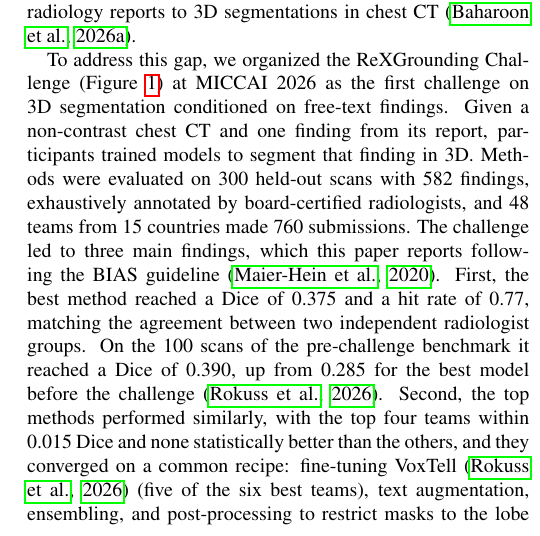
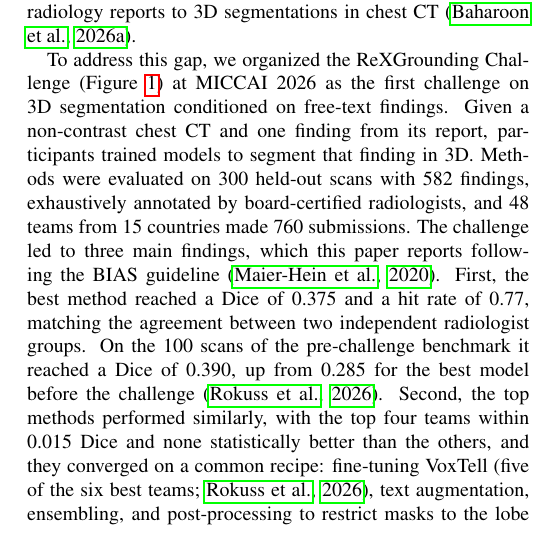
Before and after one commit to MohammedSB/rexgrounding-challenge-paper, a LaTeX paper (paper/main.tex): part of one column of page 2 of 24, cut so that both start at the same text. Compiled offline with pdfLaTeX.

Commit message:
Intro: single parenthetical for VoxTell citation
Co-Authored-By: Claude Opus 5.5 <noreply@anthropic.com>

```diff
--- a/paper/main.tex
+++ b/paper/main.tex
@@ -295,8 +295,8 @@ On the 100 scans of the pre-challenge benchmark it reached a Dice of
 0.390, up from 0.285 for the best model before the challenge
 \citep{rokuss2026voxtell}. Second,
 the top methods performed similarly, with the top four teams within 0.015 Dice
-and none statistically better than the others, and they converged on a common recipe: fine-tuning VoxTell \citep{rokuss2026voxtell} (five of
-the six best teams), text augmentation, ensembling, and post-processing to restrict masks to the lobe
+and none statistically better than the others, and they converged on a common recipe: fine-tuning VoxTell
+\citep[five of the six best teams;][]{rokuss2026voxtell}, text augmentation, ensembling, and post-processing to restrict masks to the lobe
 or side named in the sentence.
 Third, the overall Dice hides clear remaining gaps
 (Figure~\ref{fig:category-perf}), in non-focal findings,
```
Also changed, not shown: 1 other file.
